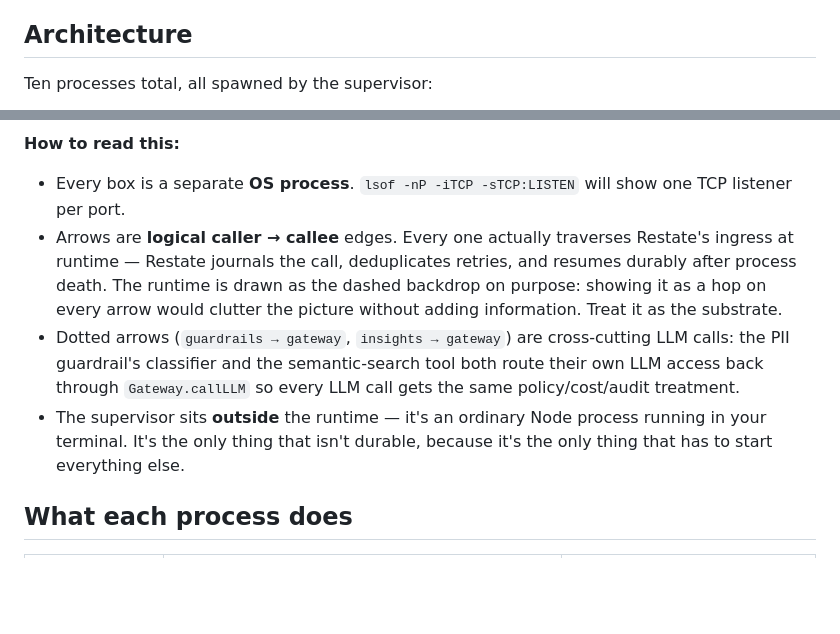
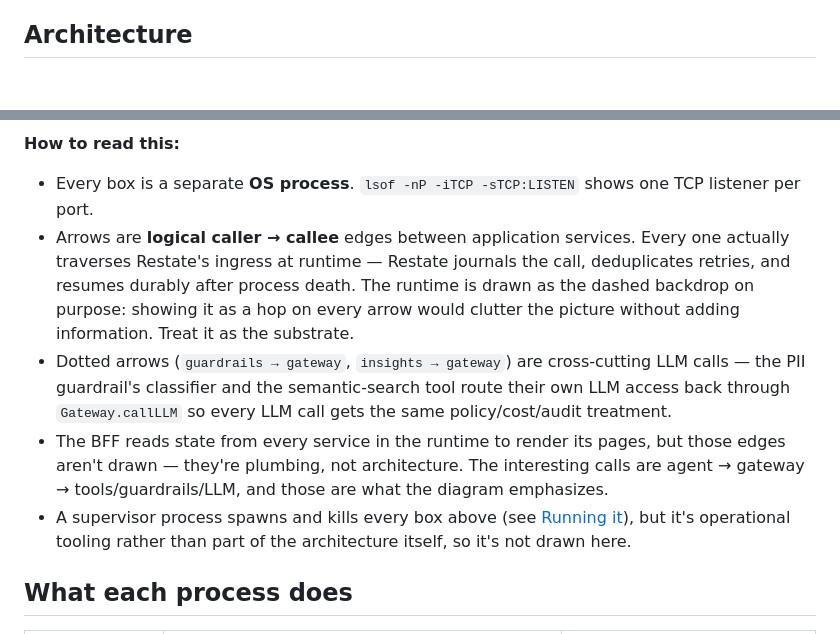
Before and after one commit to jgrier/dashops, a Markdown page: README.md, 2 parts joined by grey strips. Drawn GitHub-style; blank space fills up the shorter version.

````diff
--- a/README.md
+++ b/README.md
@@ -32,8 +32,6 @@ Once everything is green:
 
 ## Architecture
 
-Ten processes total, all spawned by the supervisor:
-
 ```mermaid
 flowchart TB
   classDef ext fill:#1e293b,stroke:#64748b,color:#f1f5f9
@@ -120,10 +102,11 @@ spawns + kills every process"]:::sup
 
 **How to read this:**
 
-- Every box is a separate **OS process**. `lsof -nP -iTCP -sTCP:LISTEN` will show one TCP listener per port.
-- Arrows are **logical caller → callee** edges. Every one actually traverses Restate's ingress at runtime — Restate journals the call, deduplicates retries, and resumes durably after process death. The runtime is drawn as the dashed backdrop on purpose: showing it as a hop on every arrow would clutter the picture without adding information. Treat it as the substrate.
-- Dotted arrows (`guardrails → gateway`, `insights → gateway`) are cross-cutting LLM calls: the PII guardrail's classifier and the semantic-search tool both route their own LLM access back through `Gateway.callLLM` so every LLM call gets the same policy/cost/audit treatment.
-- The supervisor sits **outside** the runtime — it's an ordinary Node process running in your terminal. It's the only thing that isn't durable, because it's the only thing that has to start everything else.
+- Every box is a separate **OS process**. `lsof -nP -iTCP -sTCP:LISTEN` shows one TCP listener per port.
+- Arrows are **logical caller → callee** edges between application services. Every one actually traverses Restate's ingress at runtime — Restate journals the call, deduplicates retries, and resumes durably after process death. The runtime is drawn as the dashed backdrop on purpose: showing it as a hop on every arrow would clutter the picture without adding information. Treat it as the substrate.
+- Dotted arrows (`guardrails → gateway`, `insights → gateway`) are cross-cutting LLM calls — the PII guardrail's classifier and the semantic-search tool route their own LLM access back through `Gateway.callLLM` so every LLM call gets the same policy/cost/audit treatment.
+- The BFF reads state from every service in the runtime to render its pages, but those edges aren't drawn — they're plumbing, not architecture. The interesting calls are agent → gateway → tools/guardrails/LLM, and those are what the diagram emphasizes.
+- A supervisor process spawns and kills every box above (see [Running it](#running-it)), but it's operational tooling rather than part of the architecture itself, so it's not drawn here.
 
 ## What each process does
 
````
Also changed, not shown: other parts of README.md (+3 -19 lines).
